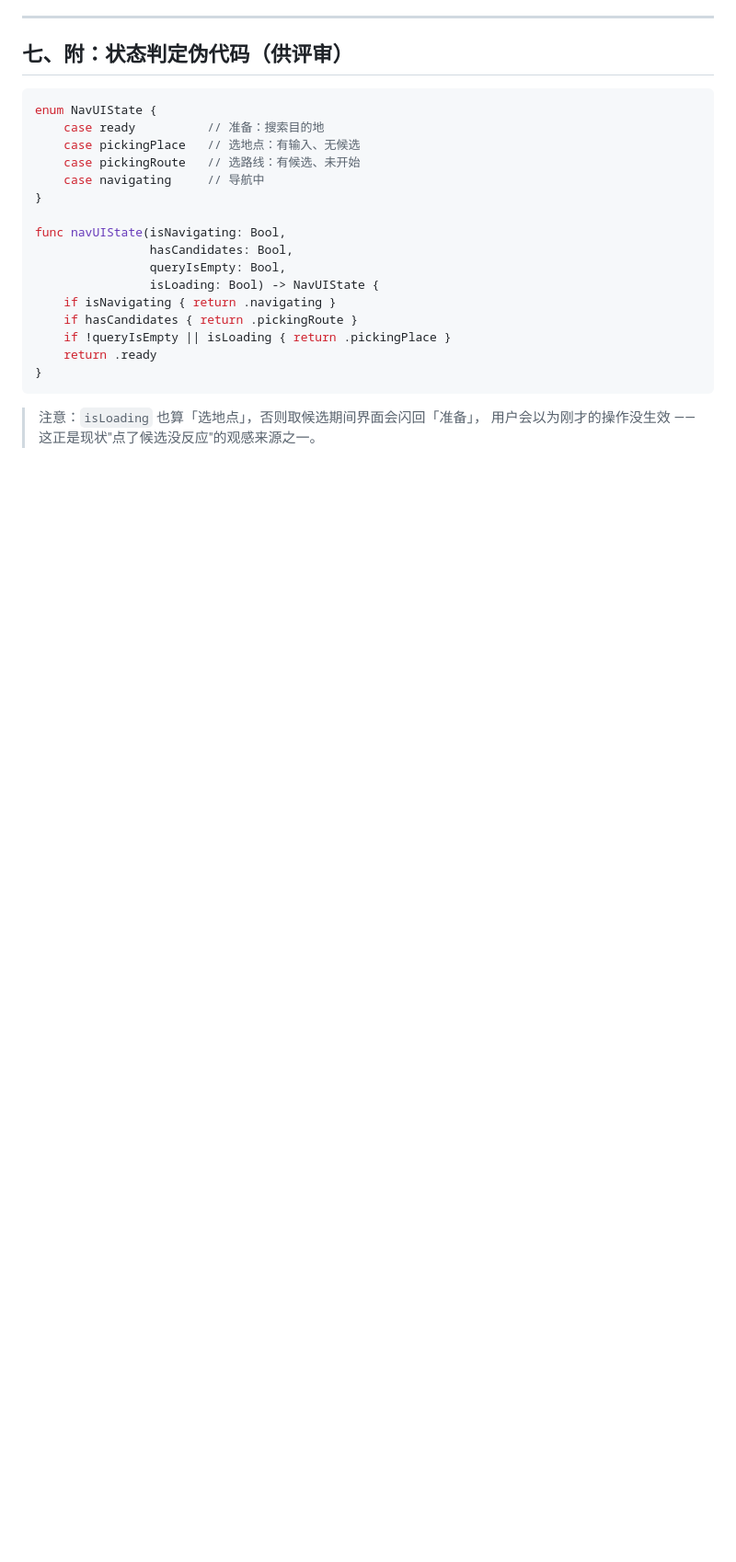
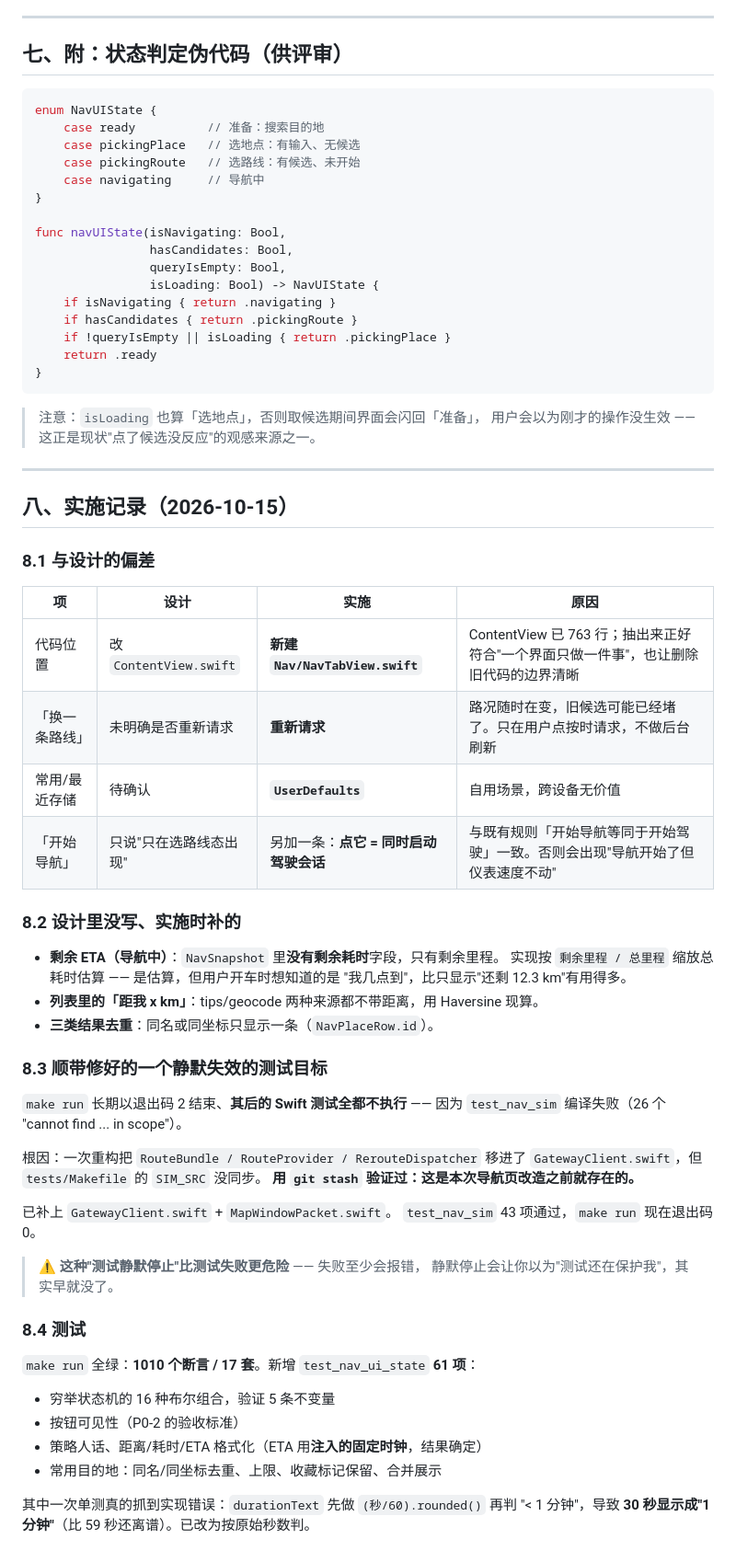
Before and after one commit to Pan-wh/esp32-car-dashboard, a Markdown page: docs/nav-app-ux.md, the part around one of its changes. Shown at 92% size. Rendered like a GitHub page; blank space fills up the shorter version.

```diff
--- a/docs/nav-app-ux.md
+++ b/docs/nav-app-ux.md
@@ -361,3 +367,51 @@ func navUIState(isNavigating: Bool,
 
 > 注意：`isLoading` 也算「选地点」，否则取候选期间界面会闪回「准备」，
 > 用户会以为刚才的操作没生效 —— 这正是现状"点了候选没反应"的观感来源之一。
+
+---
+
+## 八、实施记录（2026-10-15）
+
+### 8.1 与设计的偏差
+
+| 项 | 设计 | 实施 | 原因 |
+|----|------|------|------|
+| 代码位置 | 改 `ContentView.swift` | **新建 `Nav/NavTabView.swift`** | ContentView 已 763 行；抽出来正好符合"一个界面只做一件事"，也让删除旧代码的边界清晰 |
+| 「换一条路线」 | 未明确是否重新请求 | **重新请求** | 路况随时在变，旧候选可能已经堵了。只在用户点按时请求，不做后台刷新 |
+| 常用/最近存储 | 待确认 | **`UserDefaults`** | 自用场景，跨设备无价值 |
+| 「开始导航」 | 只说"只在选路线态出现" | 另加一条：**点它 = 同时启动驾驶会话** | 与既有规则「开始导航等同于开始驾驶」一致。否则会出现"导航开始了但仪表速度不动" |
+
+### 8.2 设计里没写、实施时补的
+
+- **剩余 ETA（导航中）**：`NavSnapshot` 里**没有剩余耗时**字段，只有剩余里程。
+  实现按 `剩余里程 / 总里程` 缩放总耗时估算 —— 是估算，但用户开车时想知道的是
+  "我几点到"，比只显示"还剩 12.3 km"有用得多。
+- **列表里的「距我 x km」**：tips/geocode 两种来源都不带距离，用 Haversine 现算。
+- **三类结果去重**：同名或同坐标只显示一条（`NavPlaceRow.id`）。
+
+### 8.3 顺带修好的一个**静默失效的测试目标**
+
+`make run` 长期以退出码 2 结束、**其后的 Swift 测试全都不执行** ——
+因为 `test_nav_sim` 编译失败（26 个 "cannot find ... in scope"）。
+
+根因：一次重构把 `RouteBundle / RouteProvider / RerouteDispatcher` 移进了
+`GatewayClient.swift`，但 `tests/Makefile` 的 `SIM_SRC` 没同步。
+**用 `git stash` 验证过：这是本次导航页改造之前就存在的。**
+
+已补上 `GatewayClient.swift` + `MapWindowPacket.swift`。
+`test_nav_sim` 43 项通过，`make run` 现在退出码 0。
+
+> ⚠️ **这种"测试静默停止"比测试失败更危险** —— 失败至少会报错，
+> 静默停止会让你以为"测试还在保护我"，其实早就没了。
+
+### 8.4 测试
+
+`make run` 全绿：**1010 个断言 / 17 套**。新增 `test_nav_ui_state` **61 项**：
+
+- 穷举状态机的 16 种布尔组合，验证 5 条不变量
+- 按钮可见性（P0-2 的验收标准）
+- 策略人话、距离/耗时/ETA 格式化（ETA 用**注入的固定时钟**，结果确定）
+- 常用目的地：同名/同坐标去重、上限、收藏标记保留、合并展示
+
+其中一次单测真的抓到实现错误：`durationText` 先做 `(秒/60).rounded()` 再判
+"< 1 分钟"，导致 **30 秒显示成"1 分钟"**（比 59 秒还离谱）。已改为按原始秒数判。
```
Also changed, not shown: other parts of docs/nav-app-ux.md (+9 -3 lines), PROGRESS.md (+5 -5 lines).
